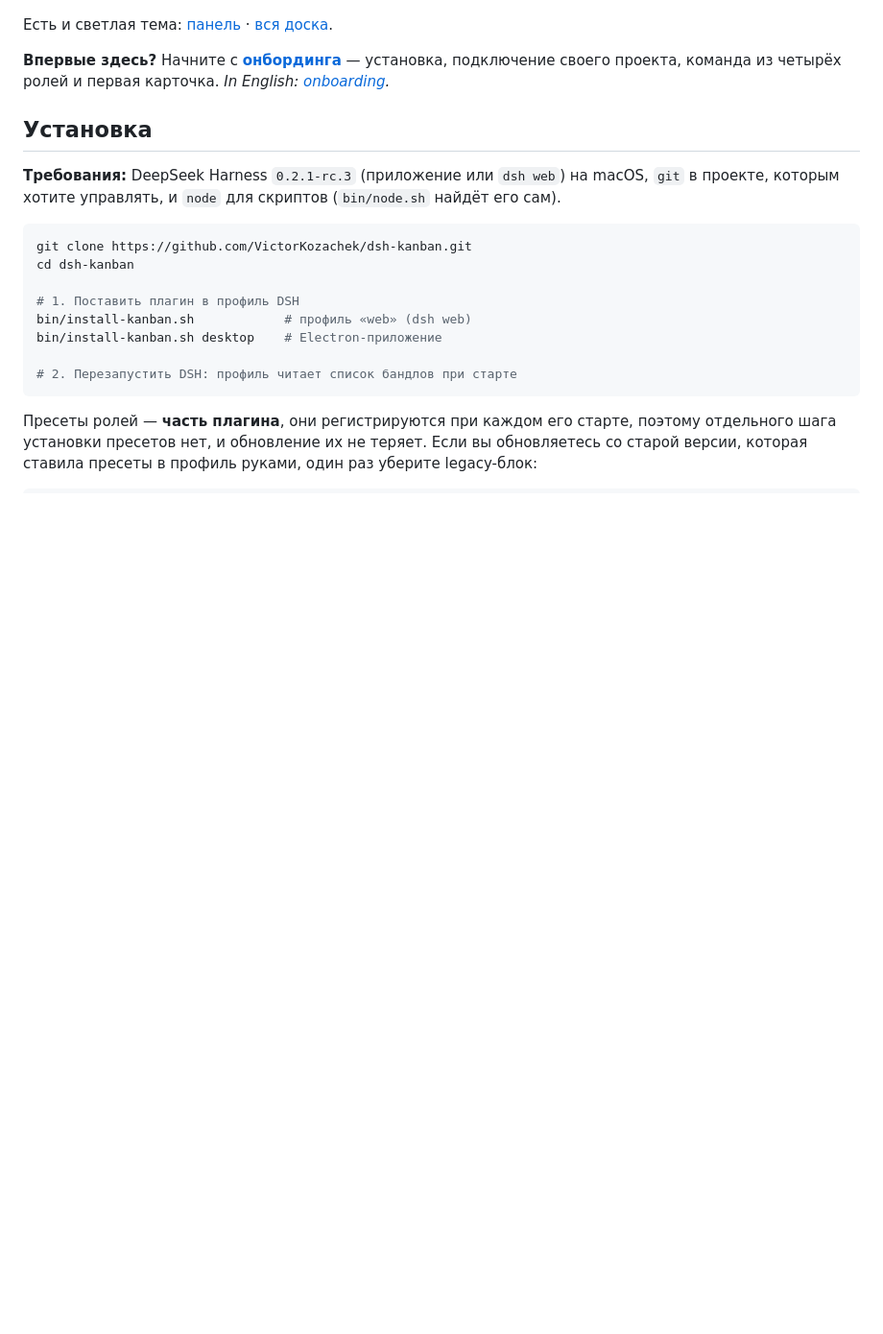
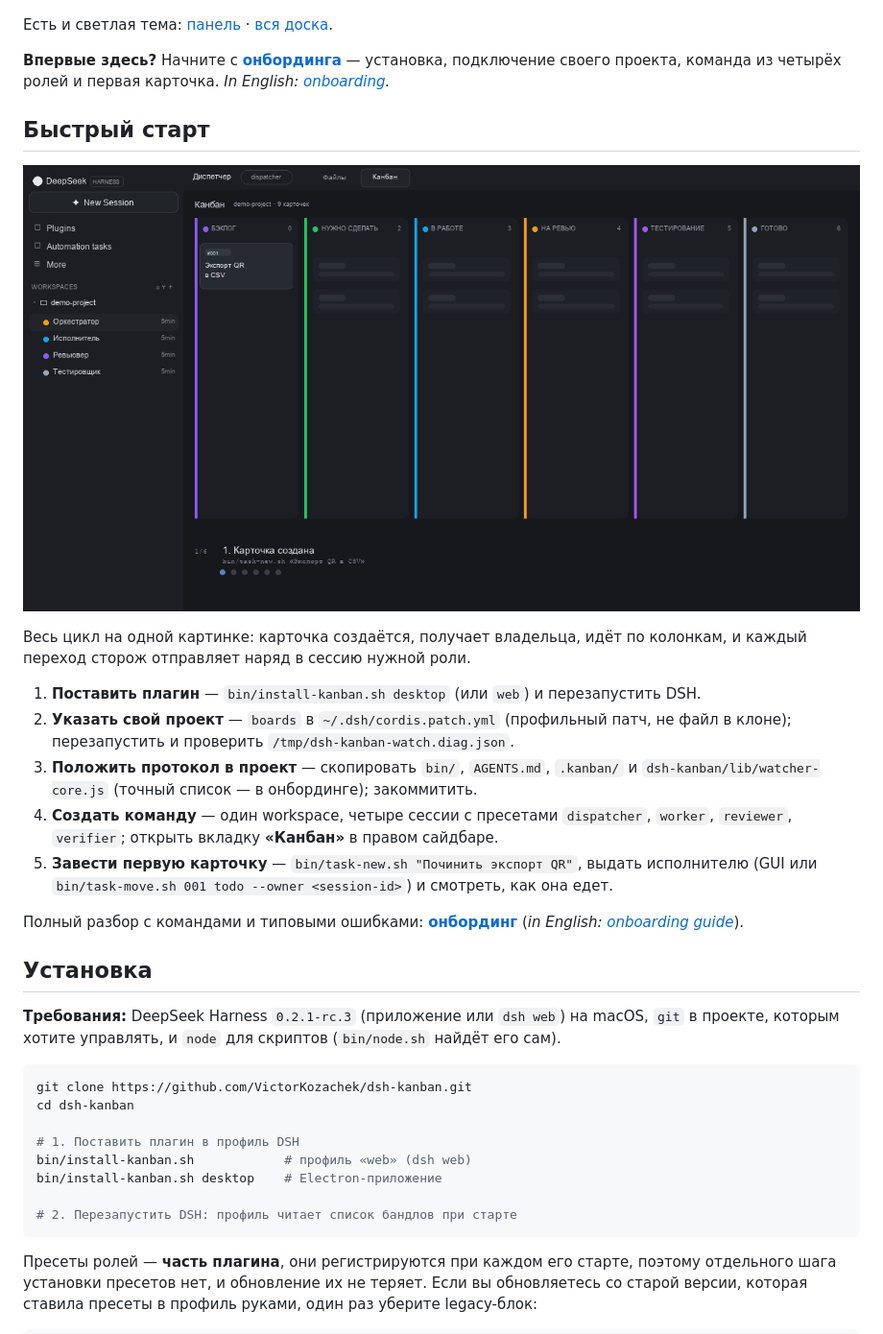
Before and after one commit to VictorKozachek/dsh-kanban, a Markdown page: README.ru.md, the part around the change. Shown at 96% size. GitHub-like rendering; pictures changed too: dsh-kanban/docs/onboarding-demo.gif (added); blank space fills up the shorter version.

Commit message:
docs: быстрый старт с анимацией доски в README (RU + EN)

```diff
--- a/README.ru.md
+++ b/README.ru.md
@@ -130,6 +130,26 @@ bin/task-commit.sh 007      # merge --no-ff, карточка -> merged, worktre
 **Впервые здесь?** Начните с **[онбординга](docs/onboarding.ru.md)** — установка,
 подключение своего проекта, команда из четырёх ролей и первая карточка. *In English:
 [onboarding](docs/onboarding.md).*
+
+## Быстрый старт
+
+![Как работает доска: карточка проходит от бэклога до слияния, а каждый переход шлёт наряд роли](dsh-kanban/docs/onboarding-demo.gif)
+
+Весь цикл на одной картинке: карточка создаётся, получает владельца, идёт по колонкам, и
+каждый переход сторож отправляет наряд в сессию нужной роли.
+
+1. **Поставить плагин** — `bin/install-kanban.sh desktop` (или `web`) и перезапустить DSH.
+2. **Указать свой проект** — `boards` в `~/.dsh/cordis.patch.yml` (профильный патч, не файл в
+   клоне); перезапустить и проверить `/tmp/dsh-kanban-watch.diag.json`.
+3. **Положить протокол в проект** — скопировать `bin/`, `AGENTS.md`, `.kanban/` и
+   `dsh-kanban/lib/watcher-core.js` (точный список — в онбординге); закоммитить.
+4. **Создать команду** — один workspace, четыре сессии с пресетами `dispatcher`, `worker`,
+   `reviewer`, `verifier`; открыть вкладку **«Канбан»** в правом сайдбаре.
+5. **Завести первую карточку** — `bin/task-new.sh "Починить экспорт QR"`, выдать исполнителю
+   (GUI или `bin/task-move.sh 001 todo --owner <session-id>`) и смотреть, как она едет.
+
+Полный разбор с командами и типовыми ошибками: **[онбординг](docs/onboarding.ru.md)**
+(*in English: [onboarding guide](docs/onboarding.md)*).
 
 ## Установка
 
```
Also changed, not shown: KANBAN.md (+1 -0 lines), README.md (+20 -0 lines), 1 other file.
